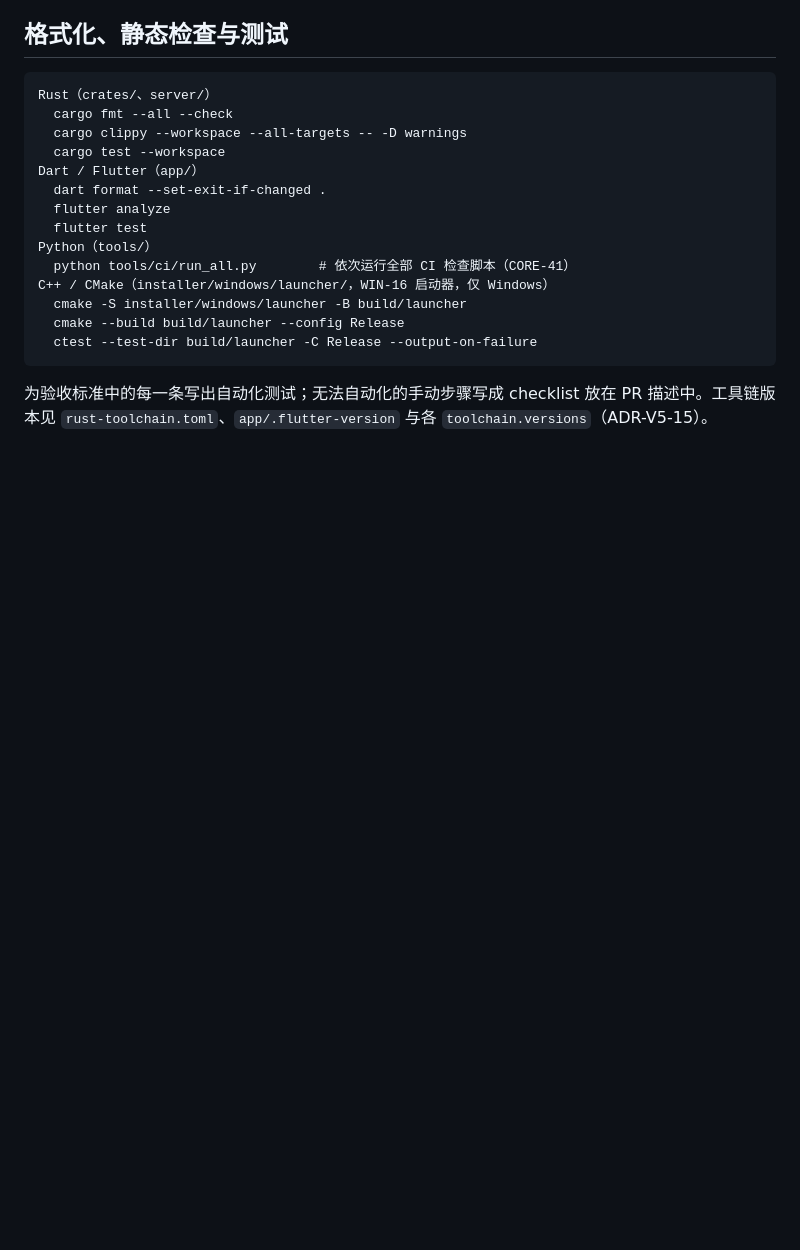
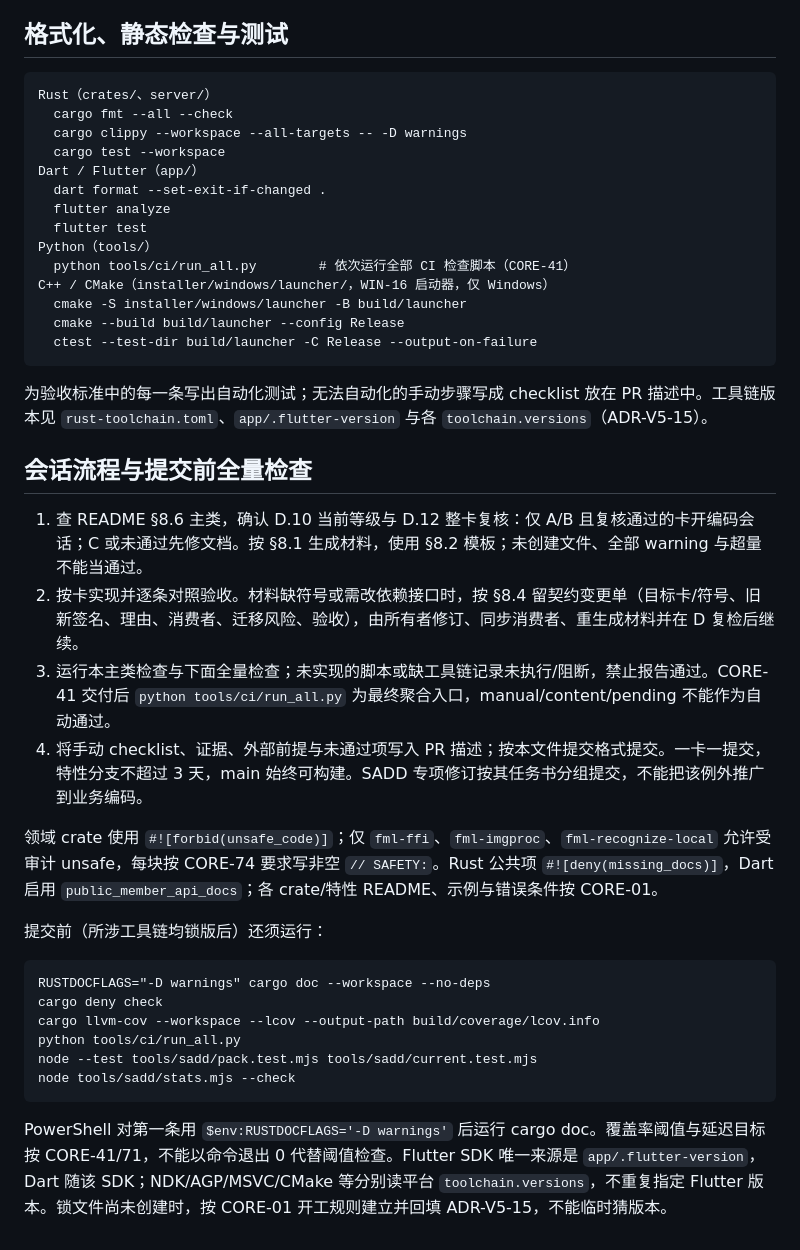
Before and after one commit to VividVeneto/BubeiGongshi, a Markdown page: AGENTS.md, the part around the change. GitHub-like rendering; blank space fills up the shorter version.

Commit message:
docs(sadd): 补全编码会话入口与全量检查速查
处理：U-F11/18/19/25

R1：核实D10现状和目录布局，历史行保留
R2：AGENTS符号与CORE01/74一致
R3：不适用：无算法
R4：锁版来源按ADR15，不虚构当前版本
R5：不适用：无新增格式
R6：缺脚本与外部资源明确阻断不算通过
R7：规则归CORE01/41/71/74，入口只索引
R8：手动清单保留PR证据与执行者
R9：检查命令明确，PowerShell文档告警写法明确
R10：YOLO只保留实验分支，已撤销安全能力不恢复
R11：仅入口文档增补，不新增业务实现

仅本地main；未推送、未打标签。

````diff
--- a/AGENTS.md
+++ b/AGENTS.md
@@ -64,3 +64,25 @@ C++ / CMake（installer/windows/launcher/，WIN-16 启动器，仅 Windows）
 ```
 
 为验收标准中的每一条写出自动化测试；无法自动化的手动步骤写成 checklist 放在 PR 描述中。工具链版本见 `rust-toolchain.toml`、`app/.flutter-version` 与各 `toolchain.versions`（ADR-V5-15）。
+
+## 会话流程与提交前全量检查
+
+1. 查 README §8.6 主类，确认 D.10 当前等级与 D.12 整卡复核：仅 A/B 且复核通过的卡开编码会话；C 或未通过先修文档。按 §8.1 生成材料，使用 §8.2 模板；未创建文件、全部 warning 与超量不能当通过。
+2. 按卡实现并逐条对照验收。材料缺符号或需改依赖接口时，按 §8.4 留契约变更单（目标卡/符号、旧新签名、理由、消费者、迁移风险、验收），由所有者修订、同步消费者、重生成材料并在 D 复检后继续。
+3. 运行本主类检查与下面全量检查；未实现的脚本或缺工具链记录未执行/阻断，禁止报告通过。CORE-41 交付后 `python tools/ci/run_all.py` 为最终聚合入口，manual/content/pending 不能作为自动通过。
+4. 将手动 checklist、证据、外部前提与未通过项写入 PR 描述；按本文件提交格式提交。一卡一提交，特性分支不超过 3 天，main 始终可构建。SADD 专项修订按其任务书分组提交，不能把该例外推广到业务编码。
+
+领域 crate 使用 `#![forbid(unsafe_code)]`；仅 `fml-ffi`、`fml-imgproc`、`fml-recognize-local` 允许受审计 unsafe，每块按 CORE-74 要求写非空 `// SAFETY:`。Rust 公共项 `#![deny(missing_docs)]`，Dart 启用 `public_member_api_docs`；各 crate/特性 README、示例与错误条件按 CORE-01。
+
+提交前（所涉工具链均锁版后）还须运行：
+
+```text
+RUSTDOCFLAGS="-D warnings" cargo doc --workspace --no-deps
+cargo deny check
+cargo llvm-cov --workspace --lcov --output-path build/coverage/lcov.info
+python tools/ci/run_all.py
+node --test tools/sadd/pack.test.mjs tools/sadd/current.test.mjs
+node tools/sadd/stats.mjs --check
+```
+
+PowerShell 对第一条用 `$env:RUSTDOCFLAGS='-D warnings'` 后运行 cargo doc。覆盖率阈值与延迟目标按 CORE-41/71，不能以命令退出 0 代替阈值检查。Flutter SDK 唯一来源是 `app/.flutter-version`，Dart 随该 SDK；NDK/AGP/MSVC/CMake 等分别读平台 `toolchain.versions`，不重复指定 Flutter 版本。锁文件尚未创建时，按 CORE-01 开工规则建立并回填 ADR-V5-15，不能临时猜版本。
````
Also changed, not shown: SADD/附录D-编码就绪检查记录.md (+9 -0 lines).
